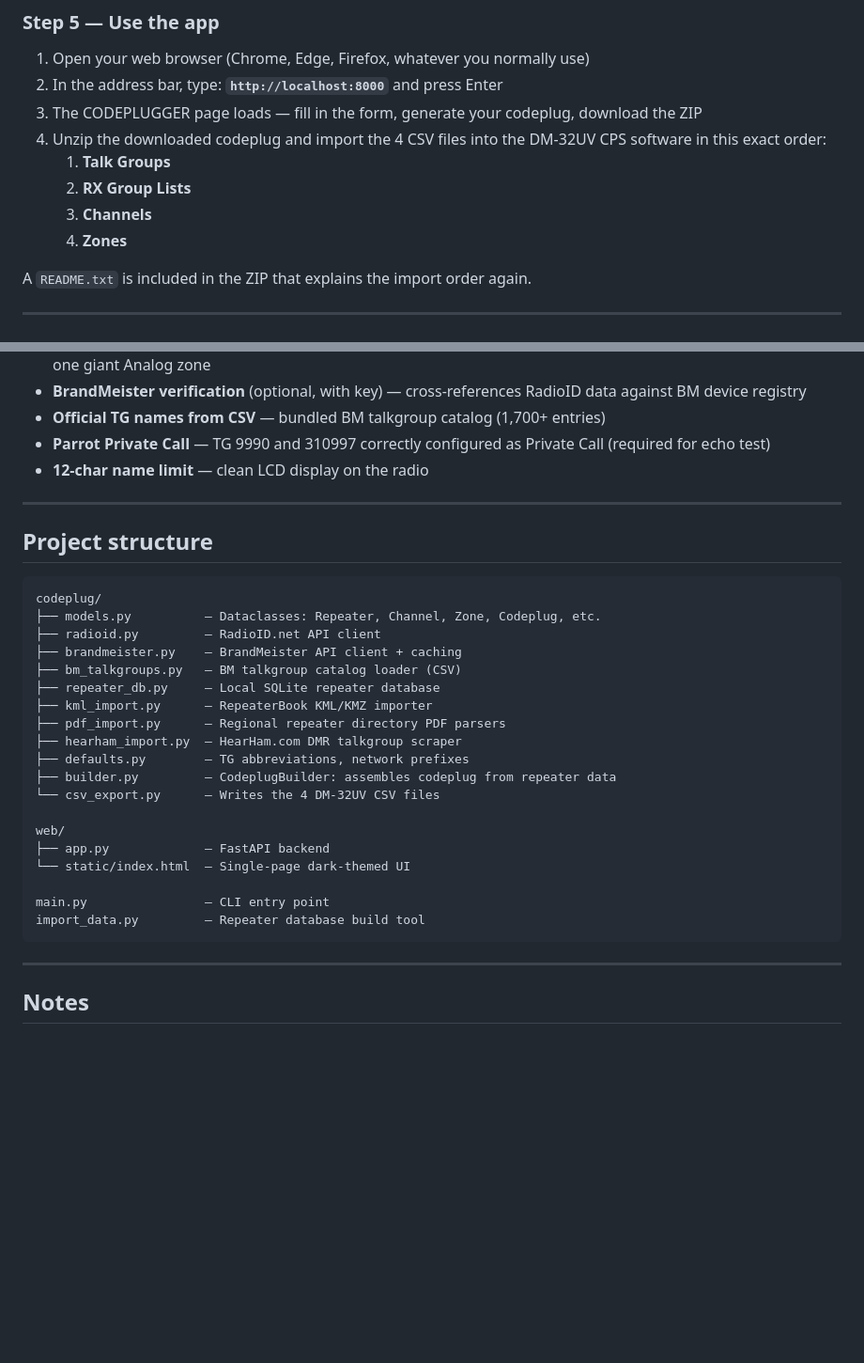
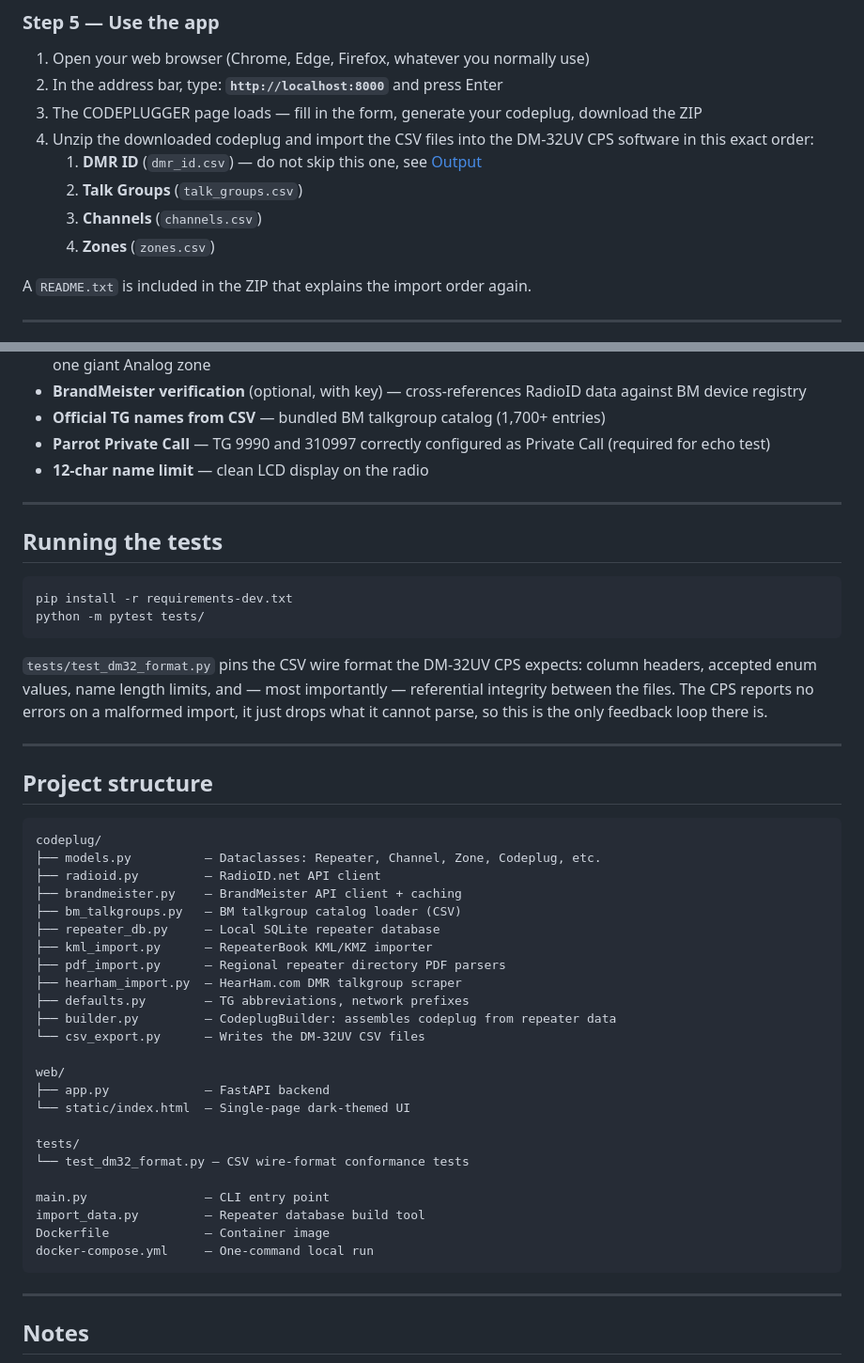
Before and after one commit to jimdawdy-hub/codeplugger, a Markdown page: README.md, 2 parts joined by grey strips. Shown at 94% size. GitHub-like rendering; blank space fills up the shorter version.

````diff
--- a/README.md
+++ b/README.md
@@ -123,11 +150,11 @@ INFO:     Uvicorn running on http://127.0.0.1:8000
 1. Open your web browser (Chrome, Edge, Firefox, whatever you normally use)
 2. In the address bar, type: **`http://localhost:8000`** and press Enter
 3. The CODEPLUGGER page loads — fill in the form, generate your codeplug, download the ZIP
-4. Unzip the downloaded codeplug and import the 4 CSV files into the DM-32UV CPS software in this exact order:
-   1. **Talk Groups**
-   2. **RX Group Lists**
-   3. **Channels**
-   4. **Zones**
+4. Unzip the downloaded codeplug and import the CSV files into the DM-32UV CPS software in this exact order:
+   1. **DMR ID** (`dmr_id.csv`) — do not skip this one, see [Output](#output)
+   2. **Talk Groups** (`talk_groups.csv`)
+   3. **Channels** (`channels.csv`)
+   4. **Zones** (`zones.csv`)
 
 A `README.txt` is included in the ZIP that explains the import order again.
 
@@ -246,6 +291,21 @@ Four CSV files for import into the DM-32UV CPS — **in this order:**
 
 ---
 
+## Running the tests
+
+```bash
+pip install -r requirements-dev.txt
+python -m pytest tests/
+```
+
+`tests/test_dm32_format.py` pins the CSV wire format the DM-32UV CPS expects:
+column headers, accepted enum values, name length limits, and — most
+importantly — referential integrity between the files. The CPS reports no
+errors on a malformed import, it just drops what it cannot parse, so this is
+the only feedback loop there is.
+
+---
+
 ## Project structure
 
 ```
@@ -260,14 +320,19 @@ codeplug/
 ├── hearham_import.py  — HearHam.com DMR talkgroup scraper
 ├── defaults.py        — TG abbreviations, network prefixes
 ├── builder.py         — CodeplugBuilder: assembles codeplug from repeater data
-└── csv_export.py      — Writes the 4 DM-32UV CSV files
+└── csv_export.py      — Writes the DM-32UV CSV files
 
 web/
 ├── app.py             — FastAPI backend
 └── static/index.html  — Single-page dark-themed UI
 
+tests/
+└── test_dm32_format.py — CSV wire-format conformance tests
+
 main.py                — CLI entry point
 import_data.py         — Repeater database build tool
+Dockerfile             — Container image
+docker-compose.yml     — One-command local run
 ```
 
 ---
````
Also changed, not shown: other parts of README.md (+54 -9 lines), LESSONS_LEARNED.md (+52 -10 lines), ONBOARDING.md (+14 -7 lines).
